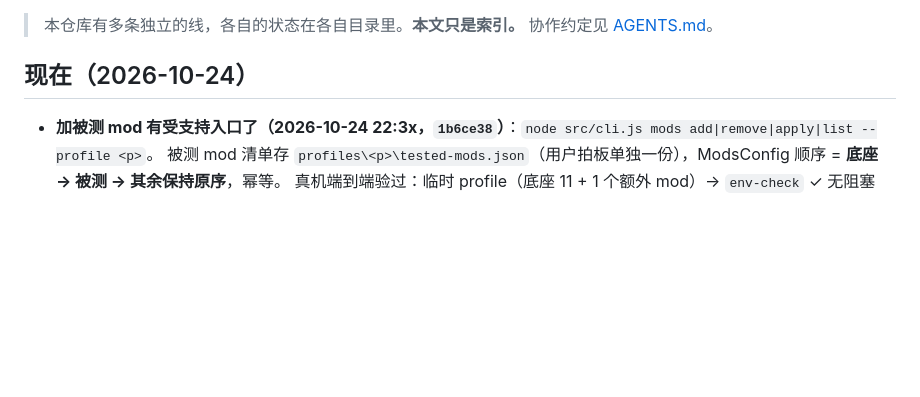
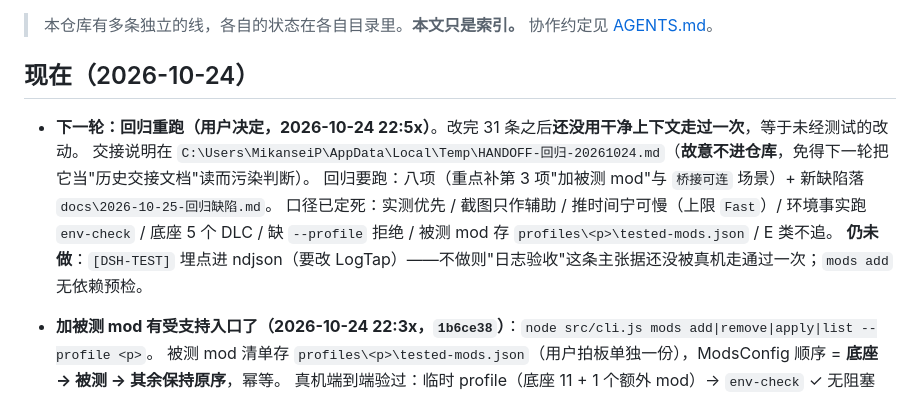
Before and after one commit to xtzhyhydwl/RimWorld_auto_test, a Markdown page: STATUS.md, the part around the change. Rendered like a GitHub page; blank space fills up the shorter version.

Commit message:
docs(status): 交接回归 —— 改完 31 条后未用干净上下文重跑
- 顶部写清下一轮是回归重跑、交接文件在 Temp（故意不进仓库，免得被当历史文档读）
- 列出回归要覆盖的八项与实际未做项（LogTap 埋点、依赖预检、被测 mod 顺序假设、A9、E1-E7）

回归交接：C:\Users\MikanseiP\AppData\Local\Temp\HANDOFF-回归-20261024.md

```diff
--- a/STATUS.md
+++ b/STATUS.md
@@ -4,6 +4,12 @@
 > 协作约定见 [AGENTS.md](AGENTS.md)。
 
 ## 现在（2026-10-24）
+
+- **下一轮：回归重跑（用户决定，2026-10-24 22:5x）**。改完 31 条之后**还没用干净上下文走过一次**，等于未经测试的改动。
+  交接说明在 `C:\Users\MikanseiP\AppData\Local\Temp\HANDOFF-回归-20261024.md`（**故意不进仓库**，免得下一轮把它当"历史交接文档"读而污染判断）。
+  回归要跑：八项（重点补第 3 项"加被测 mod"与 `桥接可连` 场景）+ 新缺陷落 `docs\2026-10-25-回归缺陷.md`。
+  口径已定死：实测优先 / 截图只作辅助 / 推时间宁可慢（上限 `Fast`）/ 环境事实跑 `env-check` / 底座 5 个 DLC / 缺 `--profile` 拒绝 / 被测 mod 存 `profiles\<p>\tested-mods.json` / E 类不追。
+  **仍未做**：`[DSH-TEST]` 埋点进 ndjson（要改 LogTap）——不做则"日志验收"这条主张据还没被真机走通过一次；`mods add` 无依赖预检。
 
 - **加被测 mod 有受支持入口了（2026-10-24 22:3x，`1b6ce38`）**：`node src/cli.js mods add|remove|apply|list --profile <p>`。
   被测 mod 清单存 `profiles\<p>\tested-mods.json`（用户拍板单独一份），ModsConfig 顺序 = **底座 → 被测 → 其余保持原序**，幂等。
```
